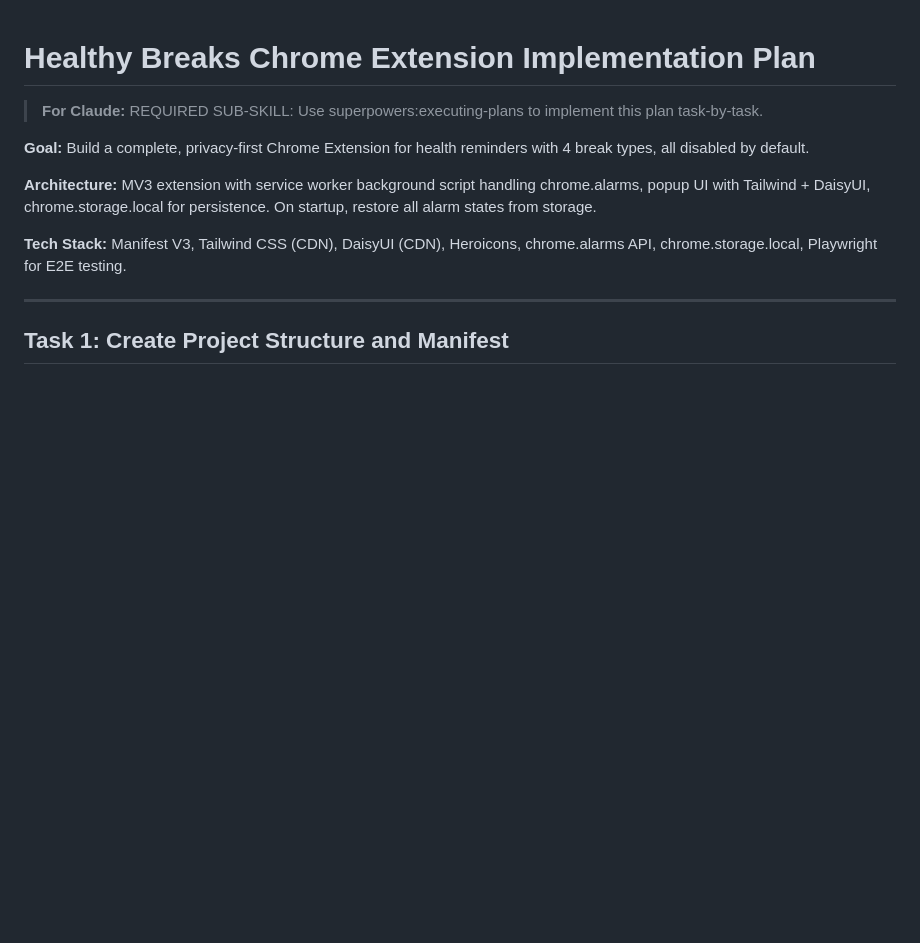
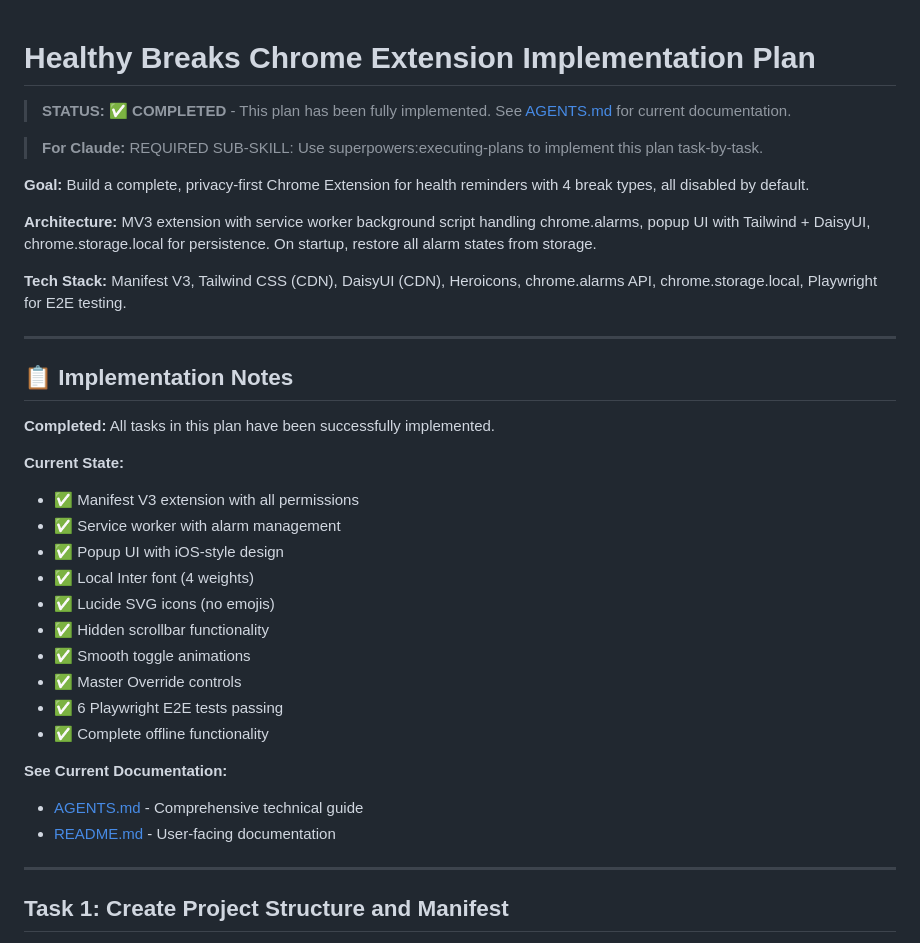
Before and after one commit to vijayrana99/healthy-breaks, a Markdown page: docs/plans/2025-02-07-healthy-breaks-implementation.md, the part around the change. Drawn GitHub-style; blank space fills up the shorter version.

Commit message:
docs: mark implementation plan as completed
Add completion status banner and implementation summary:

Status: ✅ COMPLETED

Completed Features:
- Manifest V3 extension with all permissions
- Service worker with alarm management
- iOS-style popup UI
- Local Inter font (4 weights)
- Lucide SVG icons
- Hidden scrollbar functionality
- Smooth toggle animations
- Master Override controls
- 6 Playwright E2E tests passing
- Complete offline functionality

Add links to current documentation:
- AGENTS.md (technical guide)
- README.md (user documentation)

Plan preserved as reference archive.

```diff
--- a/docs/plans/2025-02-07-healthy-breaks-implementation.md
+++ b/docs/plans/2025-02-07-healthy-breaks-implementation.md
@@ -1,4 +1,6 @@
 # Healthy Breaks Chrome Extension Implementation Plan
+
+> **STATUS: ✅ COMPLETED** - This plan has been fully implemented. See [AGENTS.md](../../AGENTS.md) for current documentation.
 
 > **For Claude:** REQUIRED SUB-SKILL: Use superpowers:executing-plans to implement this plan task-by-task.
 
@@ -7,6 +9,28 @@
 **Architecture:** MV3 extension with service worker background script handling chrome.alarms, popup UI with Tailwind + DaisyUI, chrome.storage.local for persistence. On startup, restore all alarm states from storage.
 
 **Tech Stack:** Manifest V3, Tailwind CSS (CDN), DaisyUI (CDN), Heroicons, chrome.alarms API, chrome.storage.local, Playwright for E2E testing.
+
+---
+
+## 📋 Implementation Notes
+
+**Completed:** All tasks in this plan have been successfully implemented.
+
+**Current State:**
+- ✅ Manifest V3 extension with all permissions
+- ✅ Service worker with alarm management
+- ✅ Popup UI with iOS-style design
+- ✅ Local Inter font (4 weights)
+- ✅ Lucide SVG icons (no emojis)
+- ✅ Hidden scrollbar functionality
+- ✅ Smooth toggle animations
+- ✅ Master Override controls
+- ✅ 6 Playwright E2E tests passing
+- ✅ Complete offline functionality
+
+**See Current Documentation:**
+- [AGENTS.md](../../AGENTS.md) - Comprehensive technical guide
+- [README.md](../../README.md) - User-facing documentation
 
 ---
 
```
